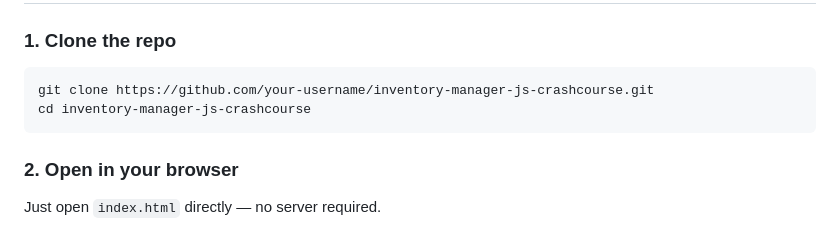
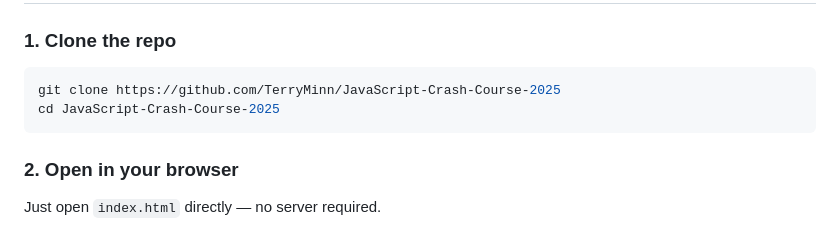
Before and after one commit to TerryMinn/JavaScript-Crash-Course-2025, a Markdown page: README.md, the part around the change. GitHub-like rendering.

````diff
--- a/README.md
+++ b/README.md
@@ -51,8 +51,8 @@ No frameworks. No bundlers. Just:
 ### 1. Clone the repo
 
 ```bash
-git clone https://github.com/your-username/inventory-manager-js-crashcourse.git
-cd inventory-manager-js-crashcourse
+git clone https://github.com/TerryMinn/JavaScript-Crash-Course-2025
+cd JavaScript-Crash-Course-2025
 ```
 
 ### 2. Open in your browser
````
